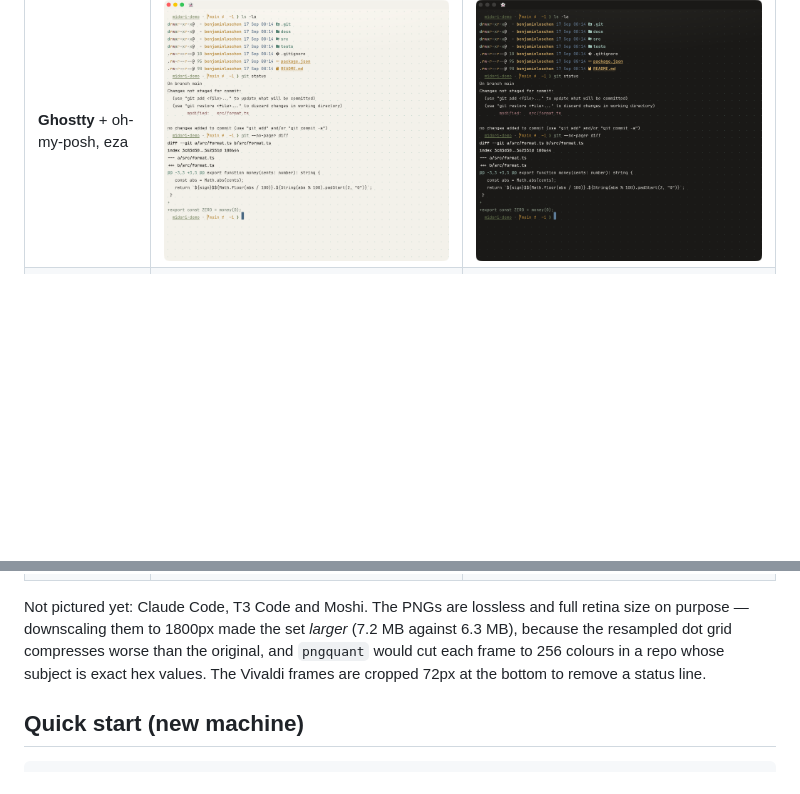
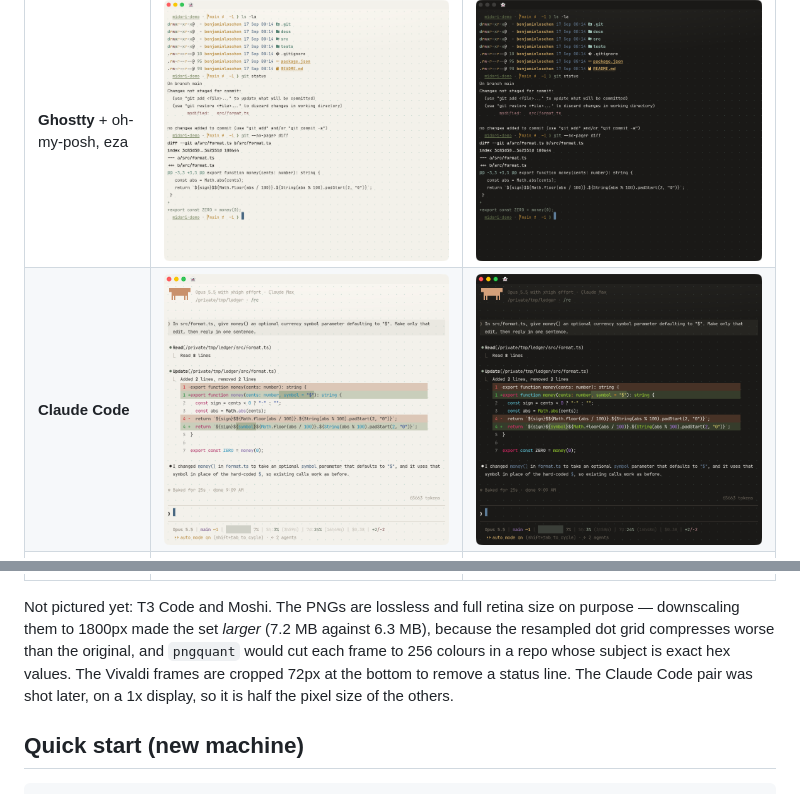
Before and after one commit to loschenbd/midori-terminal, a Markdown page: README.md, 2 parts joined by grey strips. Rendered like a GitHub page; pictures changed too: docs/screenshots/night/claude-code.png (added), docs/screenshots/paper/claude-code.png (added); blank space fills up the shorter version.

Commit message:
readme: the Claude Code screenshot pair
Reshot from /tmp/ledger so the header shows a short path, on Claude Code
2.1.289, where the plugin hooks.json warning no longer prints. Same staged
edit as before (an optional currency symbol on money()), so the Midori diff
washes are in frame. Pair dimensions equal (904x856).

Shot on a 1x display: the laptop is docked to two 1x LG ultrawides and the
retina panel is closed, so these are half the pixel size of the other eight
pairs. The README says so beside the row.

Every README image link resolves (18 of 18) and every committed image is
referenced. tests/lint.sh is green but does not examine README links.

Co-Authored-By: Claude Fable 5.1 <noreply@anthropic.com>

```diff
--- a/README.md
+++ b/README.md
@@ -17,6 +17,7 @@ staged; the terminal frames are one scratch repo.
 | | Midori Paper | Midori Night |
 |---|---|---|
 | **Ghostty** + oh-my-posh, eza | ![Ghostty prompt, Paper](docs/screenshots/paper/ghostty-prompt.png) | ![Ghostty prompt, Night](docs/screenshots/night/ghostty-prompt.png) |
+| **Claude Code** | ![Claude Code, Paper](docs/screenshots/paper/claude-code.png) | ![Claude Code, Night](docs/screenshots/night/claude-code.png) |
 | **tmux** | ![tmux, Paper](docs/screenshots/paper/tmux.png) | ![tmux, Night](docs/screenshots/night/tmux.png) |
 | **herdr** | ![herdr, Paper](docs/screenshots/paper/herdr.png) | ![herdr, Night](docs/screenshots/night/herdr.png) |
 | **fzf** | ![fzf, Paper](docs/screenshots/paper/fzf.png) | ![fzf, Night](docs/screenshots/night/fzf.png) |
@@ -25,12 +26,13 @@ staged; the terminal frames are one scratch repo.
 | **Vivaldi** | ![Vivaldi, Paper](docs/screenshots/paper/vivaldi.png) | ![Vivaldi, Night](docs/screenshots/night/vivaldi.png) |
 | **Antinote** | ![Antinote, Paper](docs/screenshots/paper/antinote.png) | ![Antinote, Night](docs/screenshots/night/antinote.png) |
 
-Not pictured yet: Claude Code, T3 Code and Moshi. The PNGs are lossless and
+Not pictured yet: T3 Code and Moshi. The PNGs are lossless and
 full retina size on purpose — downscaling them to 1800px made the set *larger*
 (7.2 MB against 6.3 MB), because the resampled dot grid compresses worse than
 the original, and `pngquant` would cut each frame to 256 colours in a repo
 whose subject is exact hex values. The Vivaldi frames are cropped 72px at the
-bottom to remove a status line.
+bottom to remove a status line. The Claude Code pair was shot later, on a 1x
+display, so it is half the pixel size of the others.
 
 ## Quick start (new machine)
 
```
